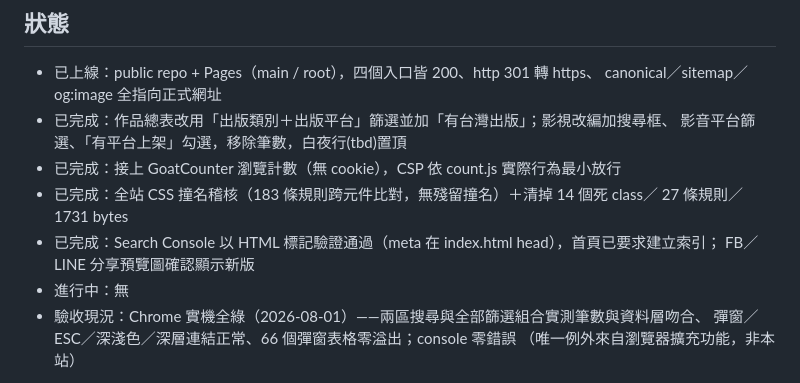
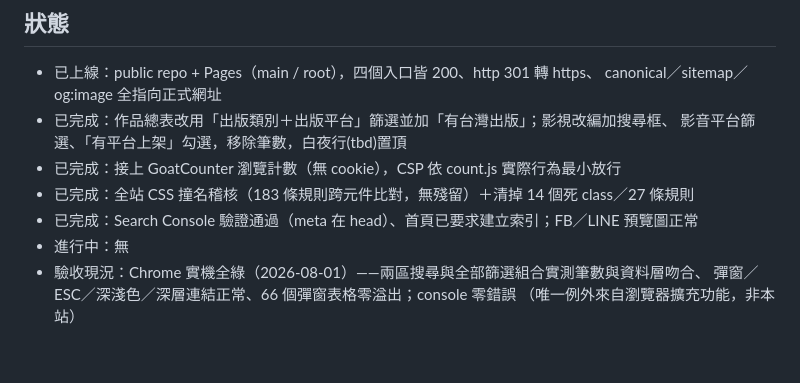
Before and after one commit to leonavibe/keigo-higashino-memorial, a Markdown page: HANDOFF.md, the part around the change. Drawn GitHub-style; blank space fills up the shorter version.

Commit message:
docs: HANDOFF 壓回 60 行內（範本上限）
Co-Authored-By: Claude Opus 5 (1M context) <noreply@anthropic.com>

```diff
--- a/HANDOFF.md
+++ b/HANDOFF.md
@@ -11,10 +11,8 @@
 - 已完成：作品總表改用「出版類別＋出版平台」篩選並加「有台灣出版」；影視改編加搜尋框、
   影音平台篩選、「有平台上架」勾選，移除筆數，白夜行(tbd)置頂
 - 已完成：接上 GoatCounter 瀏覽計數（無 cookie），CSP 依 count.js 實際行為最小放行
-- 已完成：全站 CSS 撞名稽核（183 條規則跨元件比對，無殘留撞名）＋清掉 14 個死 class／
-  27 條規則／1731 bytes
-- 已完成：Search Console 以 HTML 標記驗證通過（meta 在 index.html head），首頁已要求建立索引；
-  FB／LINE 分享預覽圖確認顯示新版
+- 已完成：全站 CSS 撞名稽核（183 條規則跨元件比對，無殘留）＋清掉 14 個死 class／27 條規則
+- 已完成：Search Console 驗證通過（meta 在 head）、首頁已要求建立索引；FB／LINE 預覽圖正常
 - 進行中：無
 - 驗收現況：Chrome 實機全綠（2026-08-01）——兩區搜尋與全部篩選組合實測筆數與資料層吻合、
   彈窗／ESC／深淺色／深層連結正常、66 個彈窗表格零溢出；console 零錯誤
```
